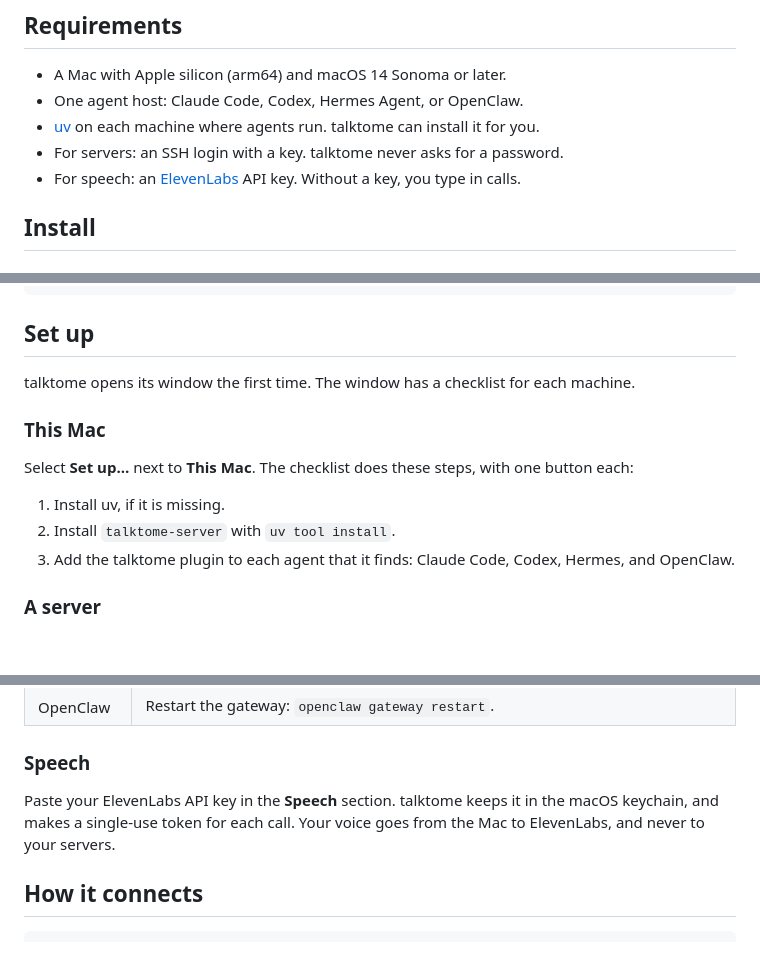
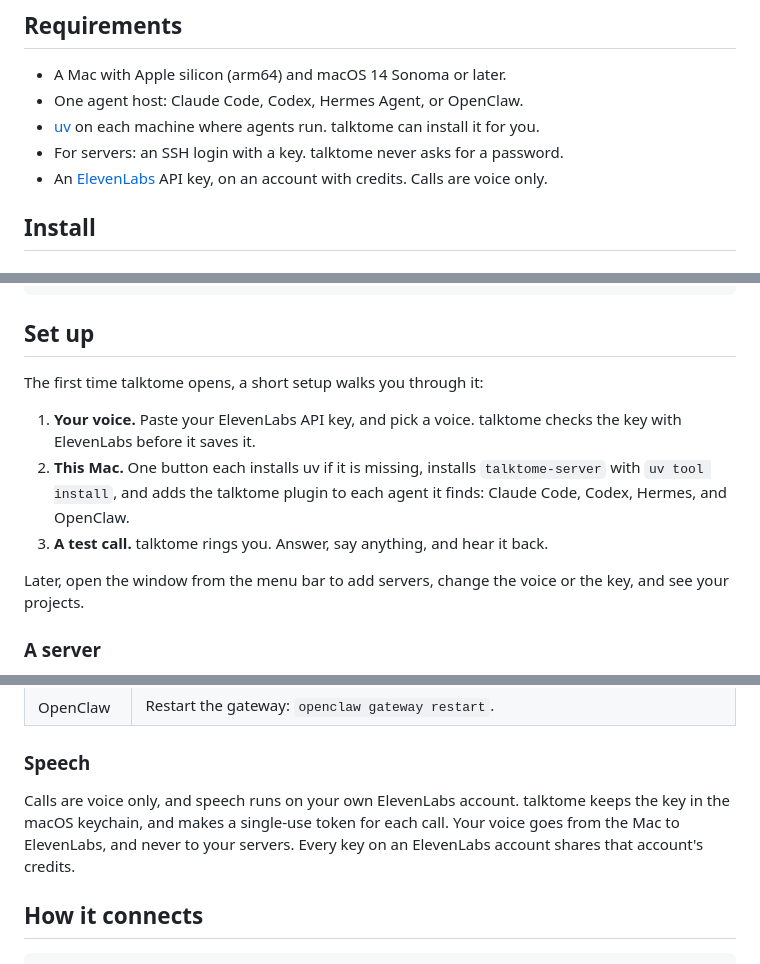
Before and after one commit to rohanprichard/agent-voice, a Markdown page: README.md, 3 parts joined by grey strips. GitHub-like rendering; blank space fills up the shorter version.

```diff
--- a/README.md
+++ b/README.md
@@ -28,7 +28,7 @@ When the agent needs permission for a tool during a call, it asks you in the cal
 - One agent host: Claude Code, Codex, Hermes Agent, or OpenClaw.
 - [uv](https://docs.astral.sh/uv/) on each machine where agents run. talktome can install it for you.
 - For servers: an SSH login with a key. talktome never asks for a password.
-- For speech: an [ElevenLabs](https://elevenlabs.io) API key. Without a key, you type in calls.
+- An [ElevenLabs](https://elevenlabs.io) API key, on an account with credits. Calls are voice only.
 
 ## Install
 
@@ -56,15 +56,13 @@ npm start
 
 ## Set up
 
-talktome opens its window the first time. The window has a checklist for each machine.
+The first time talktome opens, a short setup walks you through it:
 
-### This Mac
+1. **Your voice.** Paste your ElevenLabs API key, and pick a voice. talktome checks the key with ElevenLabs before it saves it.
+2. **This Mac.** One button each installs uv if it is missing, installs `talktome-server` with `uv tool install`, and adds the talktome plugin to each agent it finds: Claude Code, Codex, Hermes, and OpenClaw.
+3. **A test call.** talktome rings you. Answer, say anything, and hear it back.
 
-Select **Set up…** next to **This Mac**. The checklist does these steps, with one button each:
-
-1. Install uv, if it is missing.
-2. Install `talktome-server` with `uv tool install`.
-3. Add the talktome plugin to each agent that it finds: Claude Code, Codex, Hermes, and OpenClaw.
+Later, open the window from the menu bar to add servers, change the voice or the key, and see your projects.
 
 ### A server
 
@@ -84,8 +82,8 @@ If SSH does not know the server, run `ssh user@host` once in Terminal to accept
 
 ### Speech
 
-Paste your ElevenLabs API key in the **Speech** section. talktome keeps it in the macOS keychain, and makes a single-use token for each call.
-Your voice goes from the Mac to ElevenLabs, and never to your servers.
+Calls are voice only, and speech runs on your own ElevenLabs account. talktome keeps the key in the macOS keychain, and makes a single-use token for each call.
+Your voice goes from the Mac to ElevenLabs, and never to your servers. Every key on an ElevenLabs account shares that account's credits.
 
 ## How it connects
 
```
Also changed, not shown: CHANGELOG.md (+11 -3 lines).
